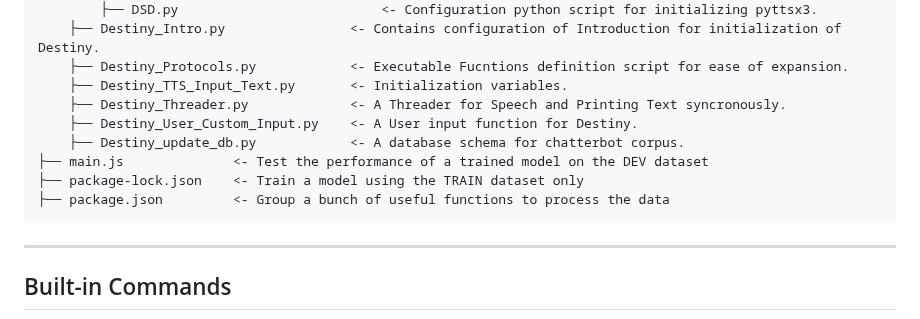
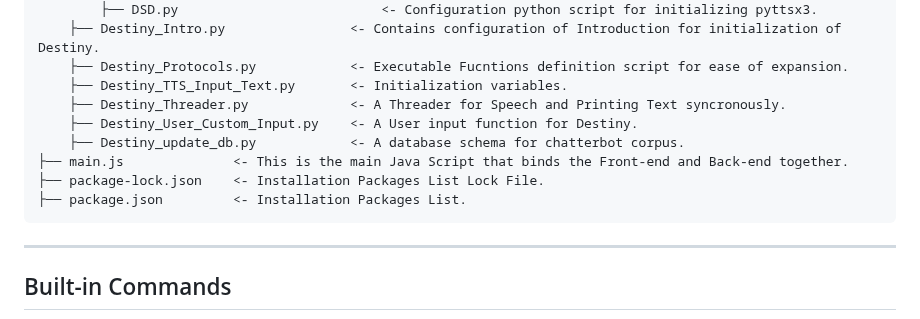
Before and after one commit to Our-Destiny/The-Conversational-UI, a Markdown page: README.md, the part around the change. GitHub-like rendering.

```diff
--- a/README.md
+++ b/README.md
@@ -44,9 +44,9 @@ Frontend Is Called : Destiny Framework.
         ├── Destiny_Threader.py             <- A Threader for Speech and Printing Text syncronously.
         ├── Destiny_User_Custom_Input.py    <- A User input function for Destiny.
         ├── Destiny_update_db.py            <- A database schema for chatterbot corpus.
-    ├── main.js              <- Test the performance of a trained model on the DEV dataset
-    ├── package-lock.json    <- Train a model using the TRAIN dataset only
-    ├── package.json         <- Group a bunch of useful functions to process the data
+    ├── main.js              <- This is the main Java Script that binds the Front-end and Back-end together.
+    ├── package-lock.json    <- Installation Packages List Lock File.
+    ├── package.json         <- Installation Packages List.
 
 ---
 
```
